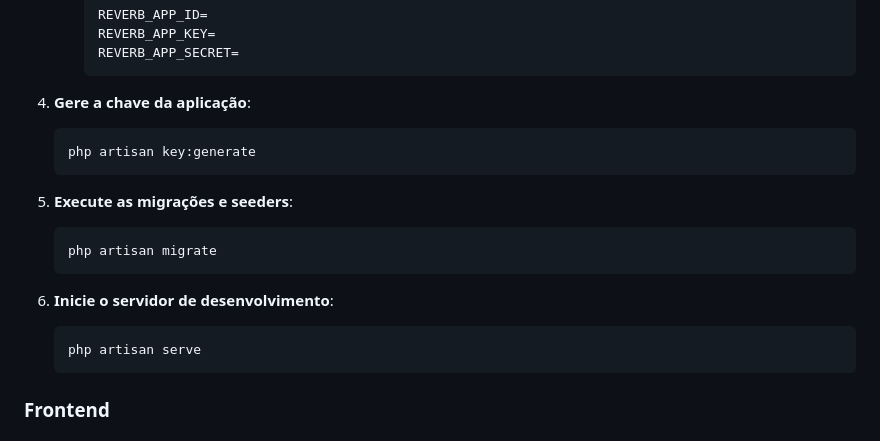
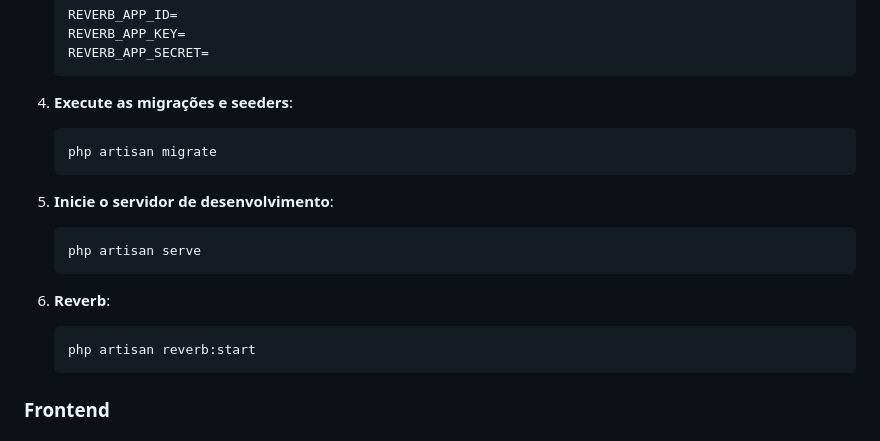
Before and after one commit to Clintonrocha98/real-time-chat-discord-laravel, a Markdown page: README.md, the part around the change printed below. Drawn GitHub-style.

Commit message:
doc: new doc

````diff
--- a/README.md
+++ b/README.md
@@ -77,20 +77,18 @@ O principal intuito desse projeto foi entender um pouco mais do Laravel e ver ma
       REVERB_APP_KEY=
       REVERB_APP_SECRET=
       ```
-
-4. **Gere a chave da aplicação**:
-    ```bash
-    php artisan key:generate
-    ```
-
-5. **Execute as migrações e seeders**:
+4. **Execute as migrações e seeders**:
     ```bash
     php artisan migrate
     ```
 
-6. **Inicie o servidor de desenvolvimento**:
+5. **Inicie o servidor de desenvolvimento**:
     ```bash
     php artisan serve
+    ```
+6. **Reverb**:
+    ```bash
+    php artisan reverb:start
     ```
 
 ### Frontend
````
Also changed, not shown: other parts of README.md (+1 -1 lines).
